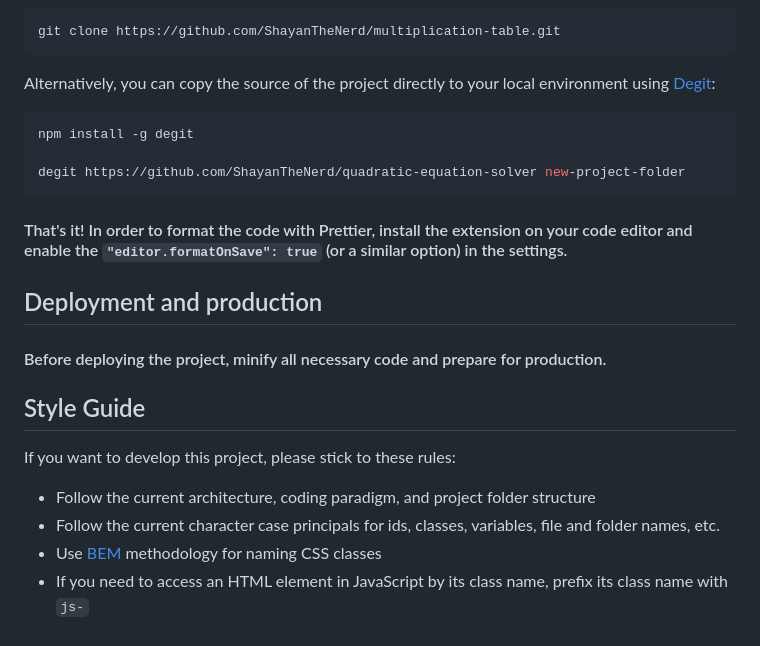
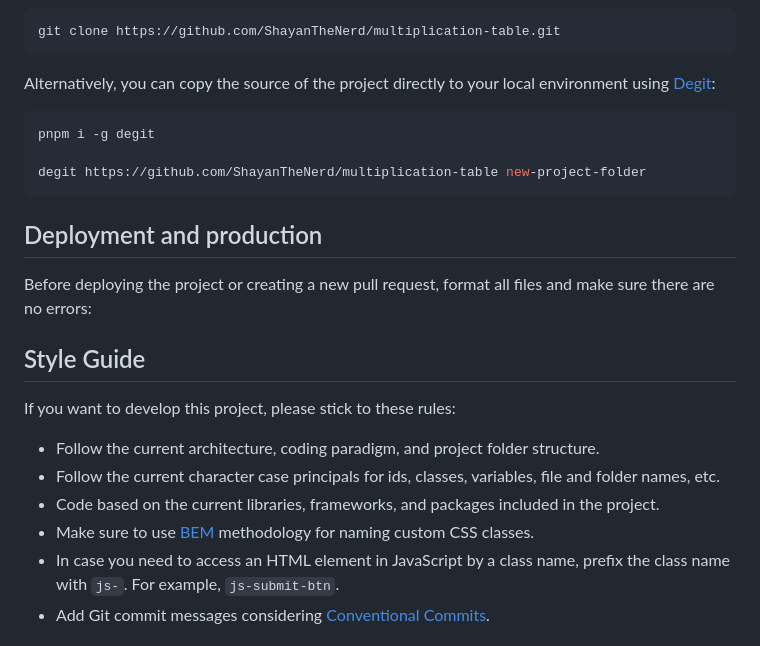
Before and after one commit to ShayanTheNerd/multiplication-table, a Markdown page: README.md, the part around one of its changes. Rendered like a GitHub page.

````diff
--- a/README.md
+++ b/README.md
@@ -33,28 +56,27 @@ Just move your cursor across table cells and watch them dance! Alternatively, yo
 git clone https://github.com/ShayanTheNerd/multiplication-table.git
 ```
 
-Alternatively, you can copy the source of the project directly to your local environment using <a href="https://github.com/Rich-Harris/degit">Degit</a>:
+<p>
+   Alternatively, you can copy the source of the project directly to your local environment using <a href="https://github.com/Rich-Harris/degit">Degit</a>:
+</p>
 
 ```sh
-npm install -g degit
+pnpm i -g degit
 
-degit https://github.com/ShayanTheNerd/quadratic-equation-solver new-project-folder
+degit https://github.com/ShayanTheNerd/multiplication-table new-project-folder
 ```
 
-#### That's it! In order to format the code with Prettier, install the extension on your code editor and enable the `"editor.formatOnSave": true` (or a similar option) in the settings.
+<h2>Deployment and production</h2>
+<p>Before deploying the project or creating a new pull request, format all files and make sure there are no errors:</p>
 
-## Deployment and production
-
-#### Before deploying the project, minify all necessary code and prepare for production.
-
-## Style Guide
-
-If you want to develop this project, please stick to these rules:
-
+<h2>Style Guide</h2>
+<p>If you want to develop this project, please stick to these rules:</p>
 <ul>
-  <li>Follow the current architecture, coding paradigm, and project folder structure</li>
-  <li>Follow the current character case principals for ids, classes, variables, file and folder names, etc.</li>
-  <li>Use <a href="https://getbem.com">BEM</a> methodology for naming CSS classes</li>
-  <li>If you need to access an HTML element in JavaScript by its class name, prefix its class name with <code>js-</code></li>
+   <li>Follow the current architecture, coding paradigm, and project folder structure.</li>
+   <li>Follow the current character case principals for ids, classes, variables, file and folder names, etc.</li>
+   <li>Code based on the current libraries, frameworks, and packages included in the project.</li>
+   <li>Make sure to use <a href="https://getbem.com">BEM</a> methodology for naming custom CSS classes.</li>
+   <li>In case you need to access an HTML element in JavaScript by a class name, prefix the class name with <code>js-</code>. For example, <code>js-submit-btn</code>.</li>
+   <li>Add Git commit messages considering <a href="https://www.conventionalcommits.org">Conventional Commits</a>.</li>
 </ul>
 
````
Also changed, not shown: other parts of README.md (+58 -44 lines).
